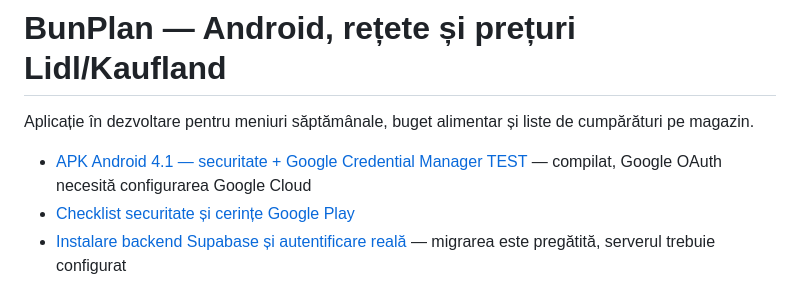
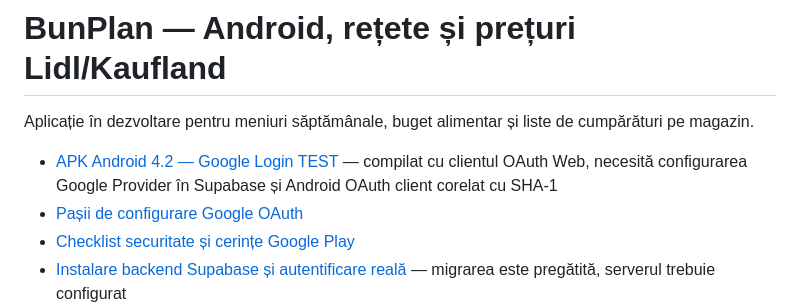
Before and after one commit to birisiu/BunPlan, a Markdown page: README.md, the part around the change. Rendered like a GitHub page.

Commit message:
docs: link BunPlan 4.2 Google Login APK and exact SHA1 setup instructions

```diff
--- a/README.md
+++ b/README.md
@@ -2,7 +2,8 @@
 
 Aplicație în dezvoltare pentru meniuri săptămânale, buget alimentar și liste de cumpărături pe magazin.
 
-- [APK Android 4.1 — securitate + Google Credential Manager TEST](https://raw.githubusercontent.com/birisiu/BunPlan/main/builds/BunPlan-4.1-Security-Google-TEST.apk) — compilat, Google OAuth necesită configurarea Google Cloud
+- [APK Android 4.2 — Google Login TEST](https://raw.githubusercontent.com/birisiu/BunPlan/main/builds/BunPlan-4.2-Google-Login-TEST.apk) — compilat cu clientul OAuth Web, necesită configurarea Google Provider în Supabase și Android OAuth client corelat cu SHA-1
+- [Pașii de configurare Google OAuth](GOOGLE_OAUTH_SETUP.md)
 - [Checklist securitate și cerințe Google Play](SECURITY_GOOGLE_PLAY_CHECKLIST.md)
 - [Instalare backend Supabase și autentificare reală](BACKEND_SETUP.md) — migrarea este pregătită, serverul trebuie configurat
 - [Migrare PostgreSQL și RLS](supabase/migrations/20261017181500_bunplan_foundation.sql)
```
